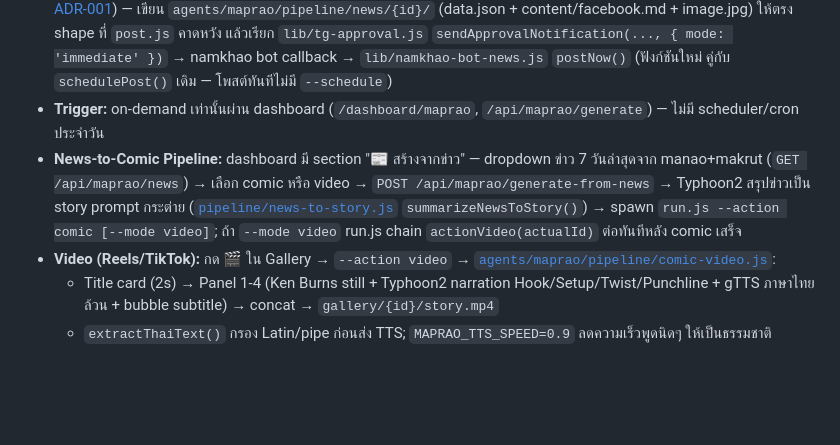
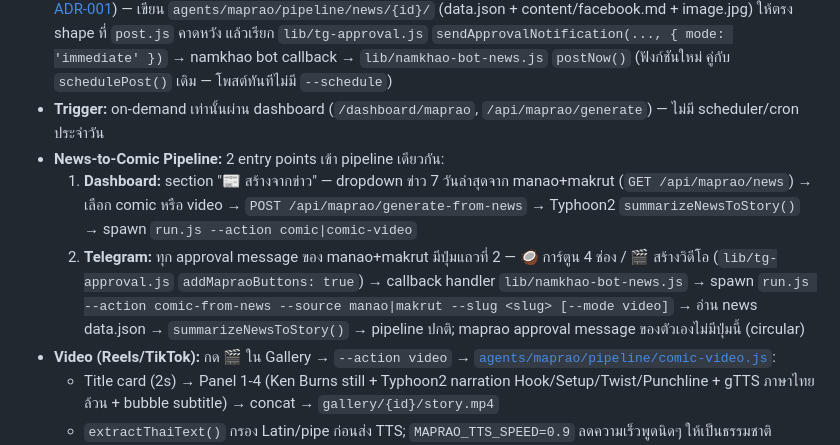
Before and after one commit to nahmkahw/shopee-affiliate, a Markdown page: CLAUDE.md, the part around the change. Rendered like a GitHub page; blank space fills up the shorter version.

Commit message:
docs(CLAUDE.md): document Telegram maprao buttons on manao+makrut approvals
Co-Authored-By: Claude Sonnet 4.6 <noreply@anthropic.com>

```diff
--- a/CLAUDE.md
+++ b/CLAUDE.md
@@ -292,7 +292,9 @@ node agents\makrut\pipeline\makrut.js --resend
 - **Bubble:** พูด/คิดในช่อง (ไม่ใช่ caption band แบบมะปราง) — 0-1 Bubble/Panel, fixed-corner position ไม่คำนวณหลบตัวละคร ([ADR-002](agents/maprao/docs/ADR-002-fixed-corner-bubble-placement.md)) + Footer Caption ปิดท้ายเรื่อง
 - **Approval + Post:** reuse namkhao bot approval infra ทั้งหมด (**ไม่ใช่บอทของมะปรางเอง** — มะปรางไม่มี callback handler, ดู [ADR-001](agents/maprao/docs/ADR-001-shared-telegram-bot.md)) — เขียน `agents/maprao/pipeline/news/{id}/` (data.json + content/facebook.md + image.jpg) ให้ตรง shape ที่ `post.js` คาดหวัง แล้วเรียก `lib/tg-approval.js` `sendApprovalNotification(..., { mode: 'immediate' })` → namkhao bot callback → `lib/namkhao-bot-news.js` `postNow()` (ฟังก์ชันใหม่ คู่กับ `schedulePost()` เดิม — โพสต์ทันทีไม่มี `--schedule`)
 - **Trigger:** on-demand เท่านั้นผ่าน dashboard (`/dashboard/maprao`, `/api/maprao/generate`) — ไม่มี scheduler/cron ประจำวัน
-- **News-to-Comic Pipeline:** dashboard มี section "📰 สร้างจากข่าว" — dropdown ข่าว 7 วันล่าสุดจาก manao+makrut (`GET /api/maprao/news`) → เลือก comic หรือ video → `POST /api/maprao/generate-from-news` → Typhoon2 สรุปข่าวเป็น story prompt กระต่าย ([`pipeline/news-to-story.js`](agents/maprao/pipeline/news-to-story.js) `summarizeNewsToStory()`) → spawn `run.js --action comic [--mode video]`; ถ้า `--mode video` run.js chain `actionVideo(actualId)` ต่อทันทีหลัง comic เสร็จ
+- **News-to-Comic Pipeline:** 2 entry points เข้า pipeline เดียวกัน:
+  1. **Dashboard:** section "📰 สร้างจากข่าว" — dropdown ข่าว 7 วันล่าสุดจาก manao+makrut (`GET /api/maprao/news`) → เลือก comic หรือ video → `POST /api/maprao/generate-from-news` → Typhoon2 `summarizeNewsToStory()` → spawn `run.js --action comic|comic-video`
+  2. **Telegram:** ทุก approval message ของ manao+makrut มีปุ่มแถวที่ 2 — 🥥 การ์ตูน 4 ช่อง / 🎬 สร้างวิดีโอ (`lib/tg-approval.js` `addMapraoButtons: true`) → callback handler `lib/namkhao-bot-news.js` → spawn `run.js --action comic-from-news --source manao|makrut --slug <slug> [--mode video]` → อ่าน news data.json → `summarizeNewsToStory()` → pipeline ปกติ; maprao approval message ของตัวเองไม่มีปุ่มนี้ (circular)
 - **Video (Reels/TikTok):** กด 🎬 ใน Gallery → `--action video` → [`agents/maprao/pipeline/comic-video.js`](agents/maprao/pipeline/comic-video.js):
   - Title card (2s) → Panel 1-4 (Ken Burns still + Typhoon2 narration Hook/Setup/Twist/Punchline + gTTS ภาษาไทยล้วน + bubble subtitle) → concat → `gallery/{id}/story.mp4`
   - `extractThaiText()` กรอง Latin/pipe ก่อนส่ง TTS; `MAPRAO_TTS_SPEED=0.9` ลดความเร็วพูดนิดๆ ให้เป็นธรรมชาติ
```
